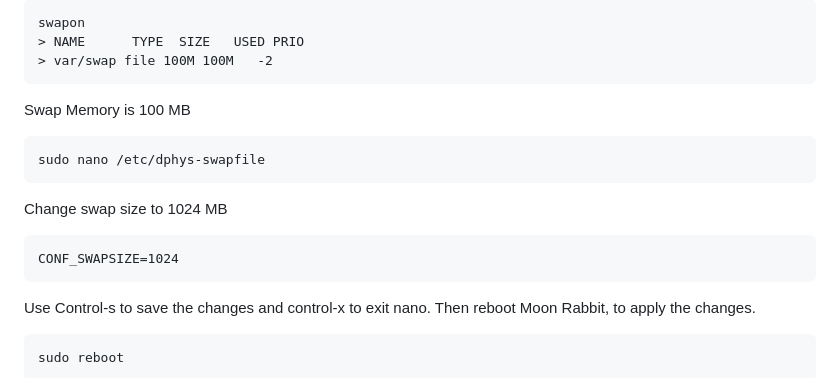
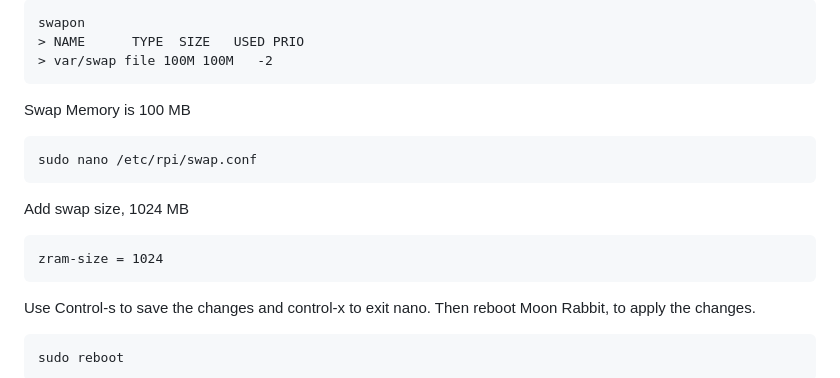
Before and after one commit to SteveBz/MoonRabbit, a Markdown page: README.md, the part around the change. GitHub-like rendering.

````diff
--- a/README.md
+++ b/README.md
@@ -62,11 +62,11 @@ swapon
 ```
 Swap Memory is 100 MB
 ```
-sudo nano /etc/dphys-swapfile
+sudo nano /etc/rpi/swap.conf
 ```
-Change swap size to 1024 MB
+Add swap size, 1024 MB
 ```
-CONF_SWAPSIZE=1024
+zram-size = 1024
 ```
 Use Control-s to save the changes and control-x to exit nano.
 Then reboot Moon Rabbit, to apply the changes.
````
